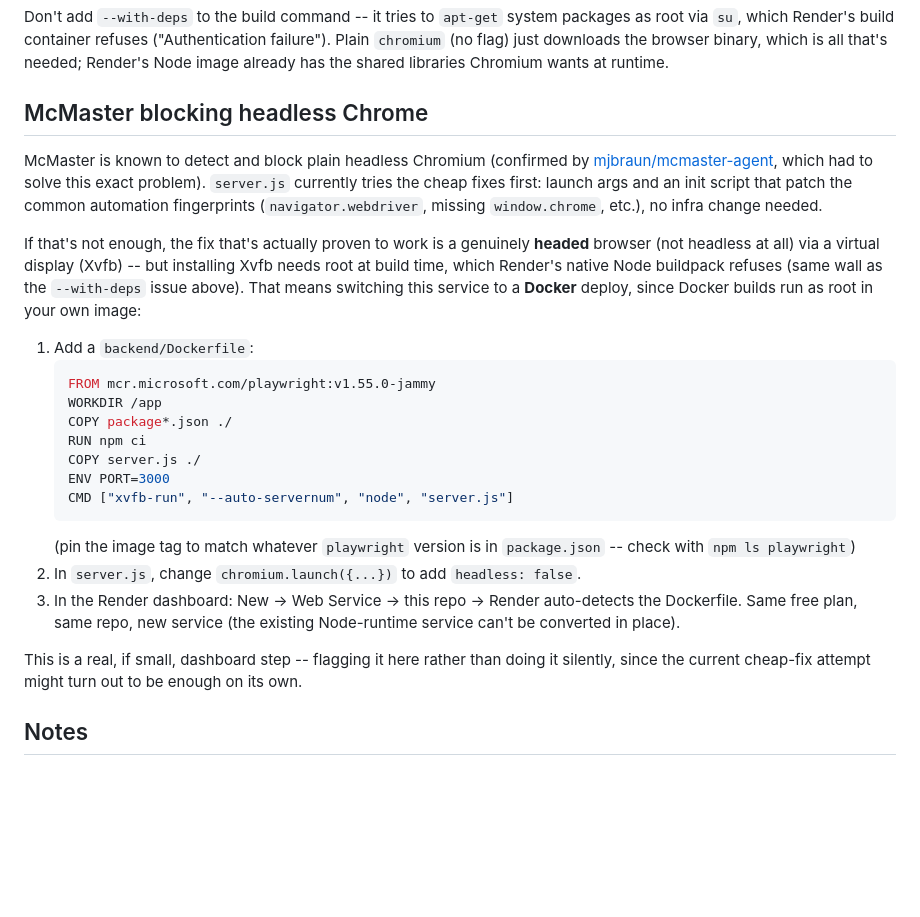
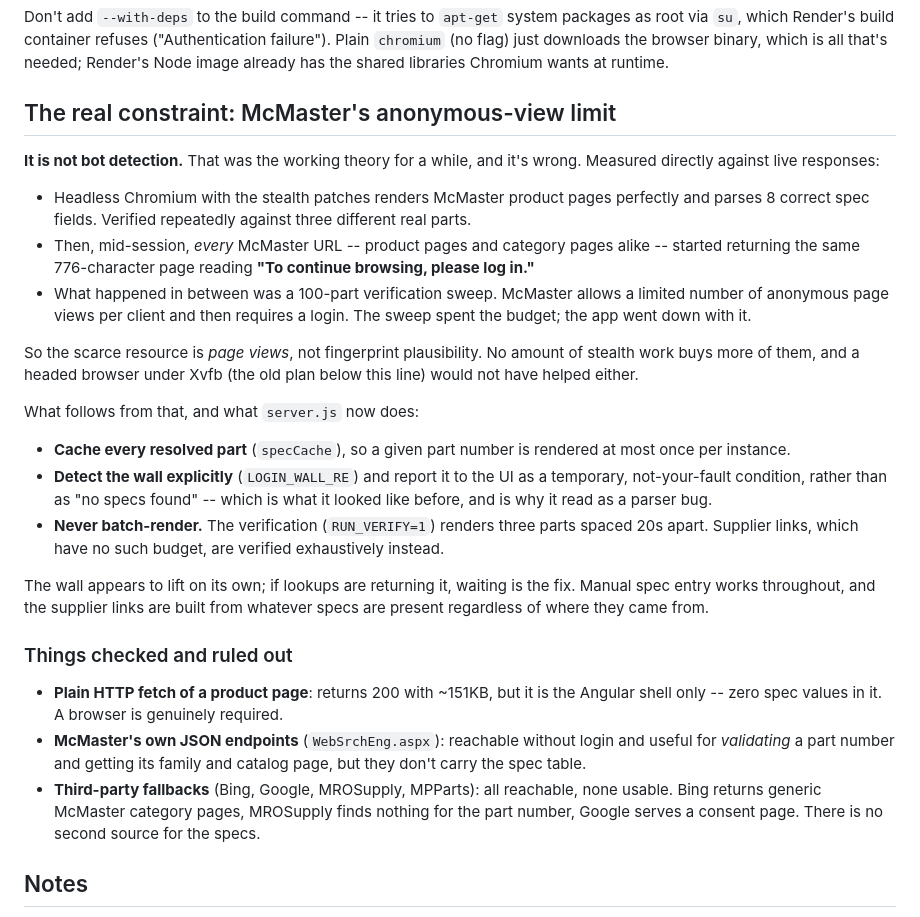
Before and after one commit to Taylor-Nilsen/mcmaster-xref, a Markdown page: backend/README.md, the part around the change. Rendered like a GitHub page; blank space fills up the shorter version.

Commit message:
Correct the README's account of what McMaster actually blocks
The document asserted that McMaster detects and blocks headless
Chromium, and laid out a Docker/Xvfb headed-browser migration as the
proven fix. Both are wrong. Headless Chromium with the existing stealth
patches renders product pages fine and parses 8 correct fields; what
actually stops it is an anonymous page-view limit, after which every URL
returns "To continue browsing, please log in."

Replaced with the measured findings and what follows from them, plus the
alternatives that were tested and ruled out: a plain fetch returns the
Angular shell with no specs in it, McMaster's own JSON endpoints validate
a part number but carry no spec table, and no third-party site is a
usable second source.

Co-Authored-By: Claude Opus 5 <noreply@anthropic.com>
Claude-Session: https://claude.ai/code/session_01XGhvHwV1zjC5ufNC79Wacf

````diff
--- a/backend/README.md
+++ b/backend/README.md
@@ -29,42 +29,53 @@ system packages as root via `su`, which Render's build container refuses
 browser binary, which is all that's needed; Render's Node image already
 has the shared libraries Chromium wants at runtime.
 
-## McMaster blocking headless Chrome
+## The real constraint: McMaster's anonymous-view limit
 
-McMaster is known to detect and block plain headless Chromium (confirmed
-by [mjbraun/mcmaster-agent](https://github.com/mjbraun/mcmaster-agent),
-which had to solve this exact problem). `server.js` currently tries the
-cheap fixes first: launch args and an init script that patch the common
-automation fingerprints (`navigator.webdriver`, missing `window.chrome`,
-etc.), no infra change needed.
+**It is not bot detection.** That was the working theory for a while, and
+it's wrong. Measured directly against live responses:
 
-If that's not enough, the fix that's actually proven to work is a
-genuinely **headed** browser (not headless at all) via a virtual display
-(Xvfb) -- but installing Xvfb needs root at build time, which Render's
-native Node buildpack refuses (same wall as the `--with-deps` issue
-above). That means switching this service to a **Docker** deploy, since
-Docker builds run as root in your own image:
+- Headless Chromium with the stealth patches renders McMaster product
+  pages perfectly and parses 8 correct spec fields. Verified repeatedly
+  against three different real parts.
+- Then, mid-session, *every* McMaster URL -- product pages and category
+  pages alike -- started returning the same 776-character page reading
+  **"To continue browsing, please log in."**
+- What happened in between was a 100-part verification sweep. McMaster
+  allows a limited number of anonymous page views per client and then
+  requires a login. The sweep spent the budget; the app went down with it.
 
-1. Add a `backend/Dockerfile`:
-   ```dockerfile
-   FROM mcr.microsoft.com/playwright:v1.55.0-jammy
-   WORKDIR /app
-   COPY package*.json ./
-   RUN npm ci
-   COPY server.js ./
-   ENV PORT=3000
-   CMD ["xvfb-run", "--auto-servernum", "node", "server.js"]
-   ```
-   (pin the image tag to match whatever `playwright` version is in
-   `package.json` -- check with `npm ls playwright`)
-2. In `server.js`, change `chromium.launch({...})` to add `headless: false`.
-3. In the Render dashboard: New → Web Service → this repo → Render
-   auto-detects the Dockerfile. Same free plan, same repo, new service
-   (the existing Node-runtime service can't be converted in place).
+So the scarce resource is *page views*, not fingerprint plausibility. No
+amount of stealth work buys more of them, and a headed browser under Xvfb
+(the old plan below this line) would not have helped either.
 
-This is a real, if small, dashboard step -- flagging it here rather than
-doing it silently, since the current cheap-fix attempt might turn out to
-be enough on its own.
+What follows from that, and what `server.js` now does:
+
+- **Cache every resolved part** (`specCache`), so a given part number is
+  rendered at most once per instance.
+- **Detect the wall explicitly** (`LOGIN_WALL_RE`) and report it to the UI
+  as a temporary, not-your-fault condition, rather than as "no specs
+  found" -- which is what it looked like before, and is why it read as a
+  parser bug.
+- **Never batch-render.** The verification (`RUN_VERIFY=1`) renders three
+  parts spaced 20s apart. Supplier links, which have no such budget, are
+  verified exhaustively instead.
+
+The wall appears to lift on its own; if lookups are returning it, waiting
+is the fix. Manual spec entry works throughout, and the supplier links are
+built from whatever specs are present regardless of where they came from.
+
+### Things checked and ruled out
+
+- **Plain HTTP fetch of a product page**: returns 200 with ~151KB, but it
+  is the Angular shell only -- zero spec values in it. A browser is
+  genuinely required.
+- **McMaster's own JSON endpoints** (`WebSrchEng.aspx`): reachable without
+  login and useful for *validating* a part number and getting its family
+  and catalog page, but they don't carry the spec table.
+- **Third-party fallbacks** (Bing, Google, MROSupply, MPParts): all
+  reachable, none usable. Bing returns generic McMaster category pages,
+  MROSupply finds nothing for the part number, Google serves a consent
+  page. There is no second source for the specs.
 
 ## Notes
 
````
